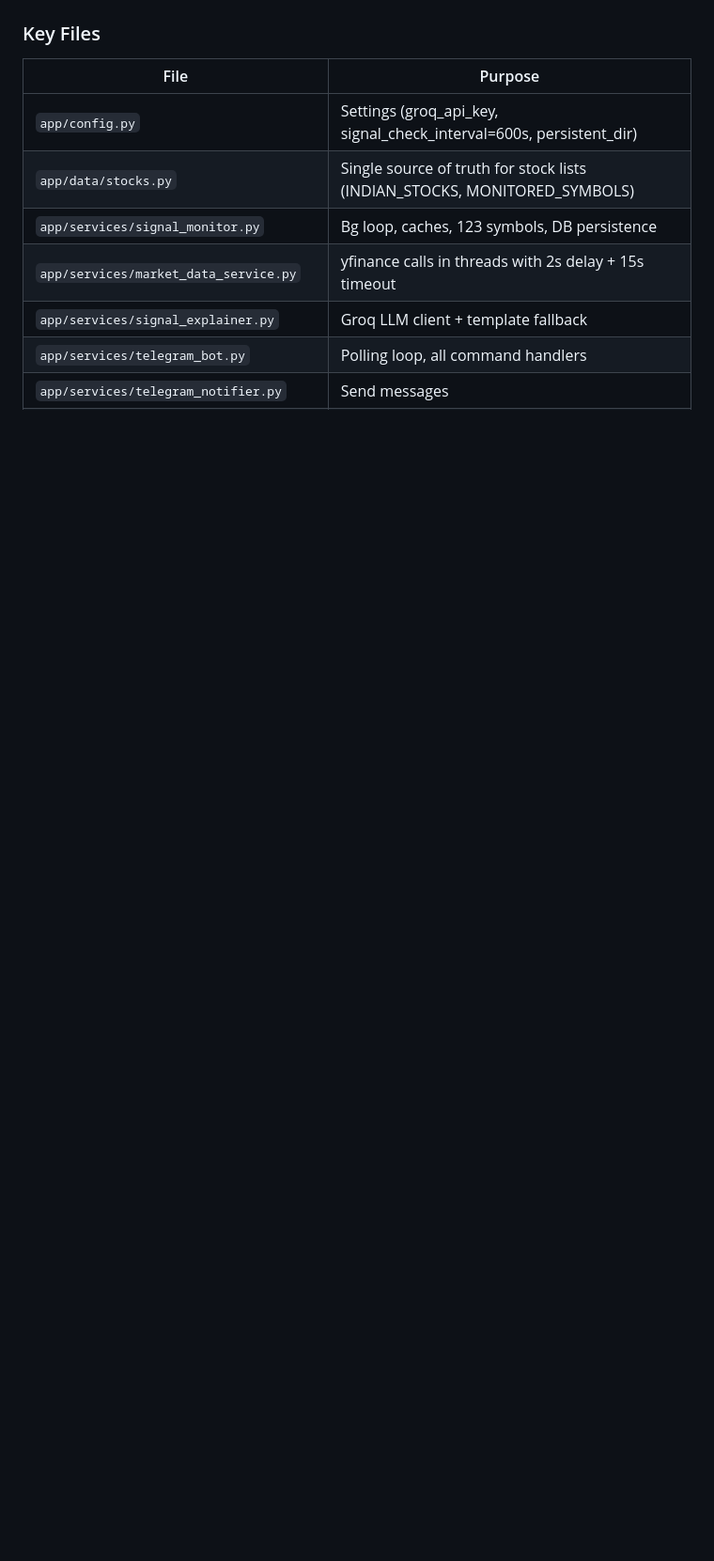
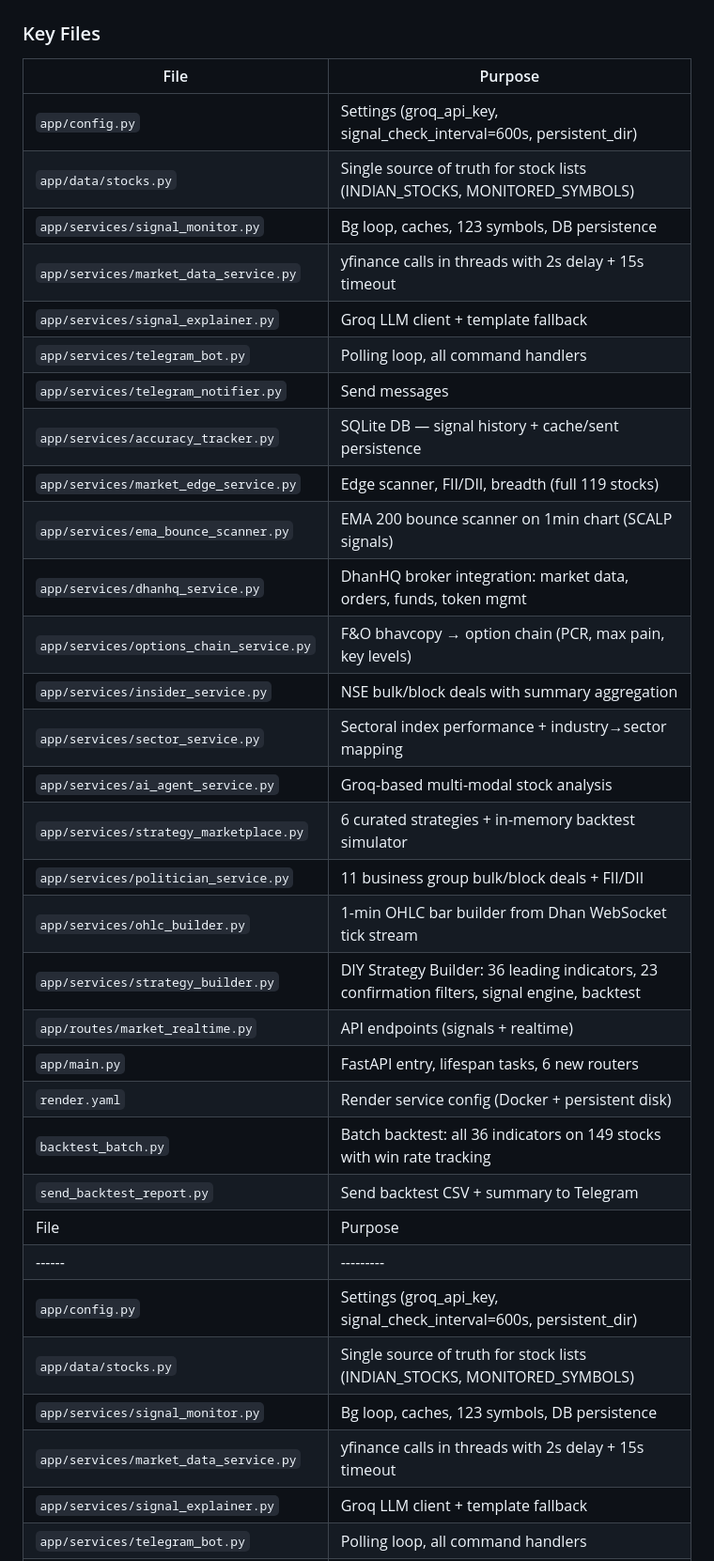
Before and after one commit to pdewanganadv1-dot/Trading_news, a Markdown page: SESSION_CONTEXT.md, the part around one of its changes. Shown at 94% size. Rendered like a GitHub page; blank space fills up the shorter version.

Commit message:
Update SESSION_CONTEXT.md with backtest + Speedy+ALMA changes

```diff
--- a/SESSION_CONTEXT.md
+++ b/SESSION_CONTEXT.md
@@ -122,4 +139,30 @@ Full-stack trading dashboard (trading_news) with Nifty 100 technical signals + G
 ### Key Files
+| File | Purpose |
+|------|---------|
+| `app/config.py` | Settings (groq_api_key, signal_check_interval=600s, persistent_dir) |
+| `app/data/stocks.py` | Single source of truth for stock lists (INDIAN_STOCKS, MONITORED_SYMBOLS) |
+| `app/services/signal_monitor.py` | Bg loop, caches, 123 symbols, DB persistence |
+| `app/services/market_data_service.py` | yfinance calls in threads with 2s delay + 15s timeout |
+| `app/services/signal_explainer.py` | Groq LLM client + template fallback |
+| `app/services/telegram_bot.py` | Polling loop, all command handlers |
+| `app/services/telegram_notifier.py` | Send messages |
+| `app/services/accuracy_tracker.py` | SQLite DB — signal history + cache/sent persistence |
+| `app/services/market_edge_service.py` | Edge scanner, FII/DII, breadth (full 119 stocks) |
+| `app/services/ema_bounce_scanner.py` | EMA 200 bounce scanner on 1min chart (SCALP signals) |
+| `app/services/dhanhq_service.py` | DhanHQ broker integration: market data, orders, funds, token mgmt |
+| `app/services/options_chain_service.py` | F&O bhavcopy → option chain (PCR, max pain, key levels) |
+| `app/services/insider_service.py` | NSE bulk/block deals with summary aggregation |
+| `app/services/sector_service.py` | Sectoral index performance + industry→sector mapping |
+| `app/services/ai_agent_service.py` | Groq-based multi-modal stock analysis |
+| `app/services/strategy_marketplace.py` | 6 curated strategies + in-memory backtest simulator |
+| `app/services/politician_service.py` | 11 business group bulk/block deals + FII/DII |
+| `app/services/ohlc_builder.py` | 1-min OHLC bar builder from Dhan WebSocket tick stream |
+| `app/services/strategy_builder.py` | DIY Strategy Builder: 36 leading indicators, 23 confirmation filters, signal engine, backtest |
+| `app/routes/market_realtime.py` | API endpoints (signals + realtime) |
+| `app/main.py` | FastAPI entry, lifespan tasks, 6 new routers |
+| `render.yaml` | Render service config (Docker + persistent disk) |
+| `backtest_batch.py` | Batch backtest: all 36 indicators on 149 stocks with win rate tracking |
+| `send_backtest_report.py` | Send backtest CSV + summary to Telegram |
 | File | Purpose |
 |------|---------|
 | `app/config.py` | Settings (groq_api_key, signal_check_interval=600s, persistent_dir) |
```
Also changed, not shown: other parts of SESSION_CONTEXT.md (+17 -0 lines).
